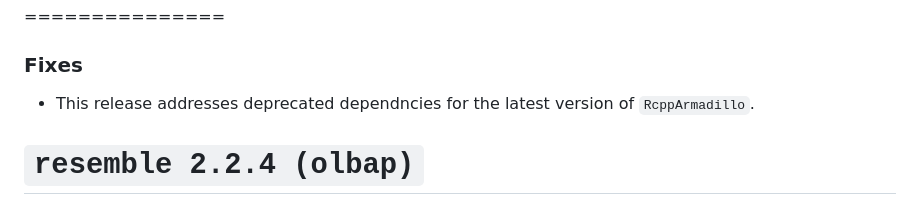
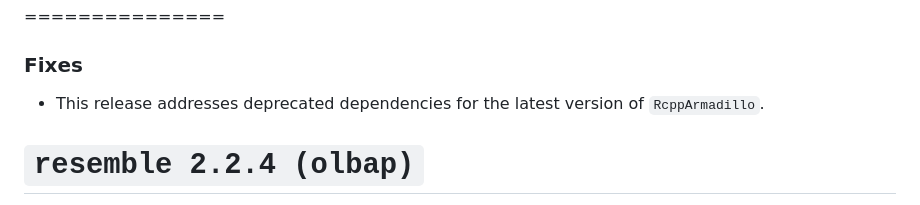
Before and after one commit to l-ramirez-lopez/resemble, a Markdown page: NEWS.md, the part around the change. Rendered like a GitHub page.

Commit message:
Update NEWS.md
Co-authored-by: Copilot <175728472+Copilot@users.noreply.github.com>

```diff
--- a/NEWS.md
+++ b/NEWS.md
@@ -3,7 +3,7 @@
 
 ### Fixes
 
-* This release addresses deprecated dependncies for the latest version of `RcppArmadillo`.
+* This release addresses deprecated dependencies for the latest version of `RcppArmadillo`.
 
 
 # `resemble 2.2.4 (olbap)`
```
